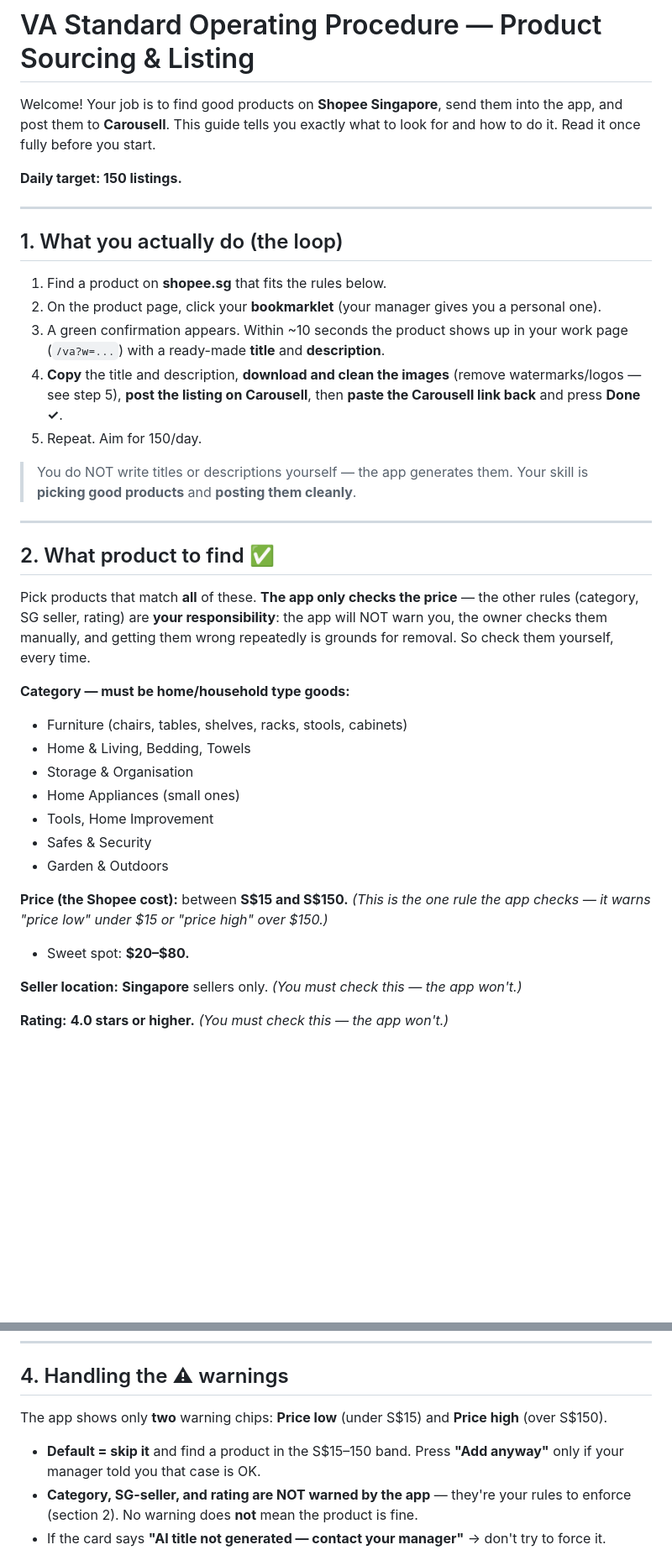
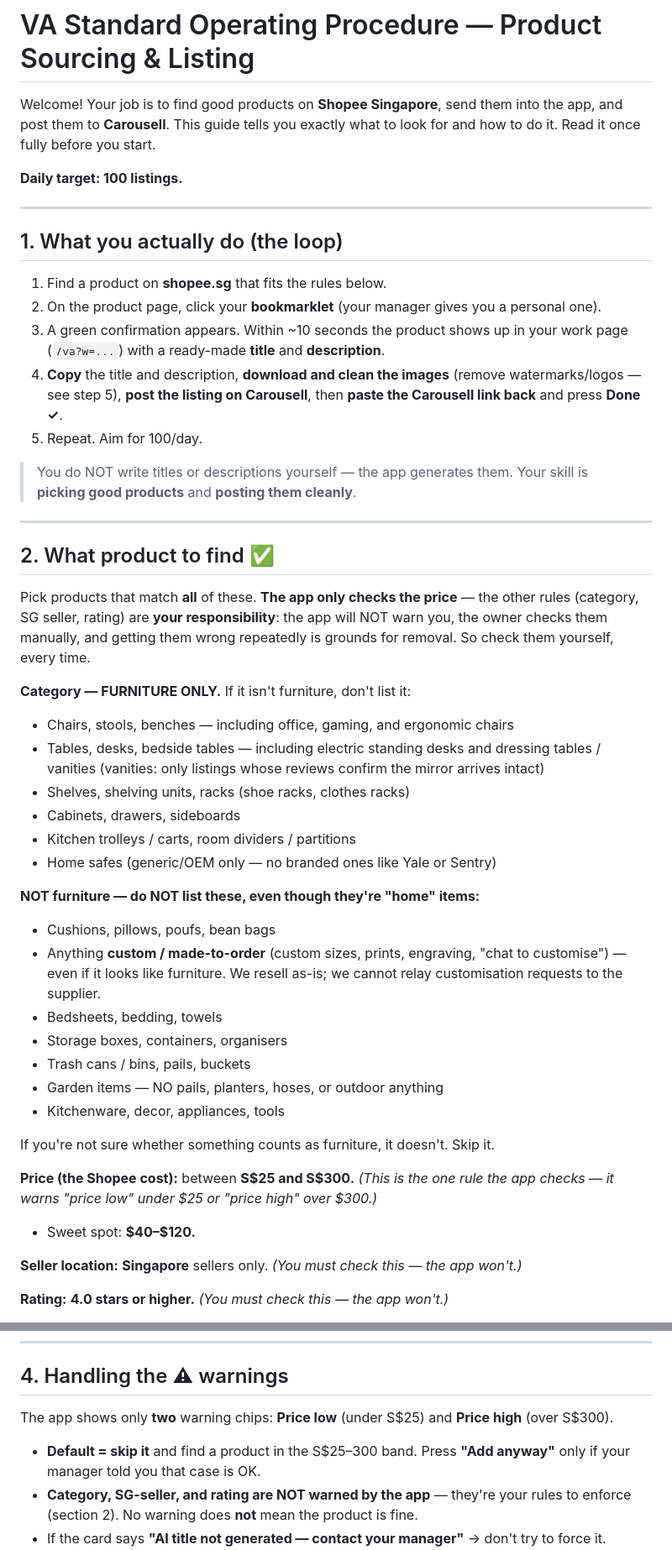
Before and after one commit to GreekeFire/Workers, a Markdown page: VA-SOP.md, 2 parts joined by grey strips. Shown at 84% size. Rendered like a GitHub page; blank space fills up the shorter version.

```diff
--- a/VA-SOP.md
+++ b/VA-SOP.md
@@ -4,7 +4,7 @@ Welcome! Your job is to find good products on **Shopee Singapore**, send them in
 the app, and post them to **Carousell**. This guide tells you exactly what to look
 for and how to do it. Read it once fully before you start.
 
-**Daily target: 150 listings.**
+**Daily target: 100 listings.**
 
 ---
 
@@ -17,7 +17,7 @@ for and how to do it. Read it once fully before you start.
 4. **Copy** the title and description, **download and clean the images** (remove
    watermarks/logos — see step 5), **post the listing on Carousell**, then
    **paste the Carousell link back** and press **Done ✓**.
-5. Repeat. Aim for 150/day.
+5. Repeat. Aim for 100/day.
 
 > You do NOT write titles or descriptions yourself — the app generates them.
 > Your skill is **picking good products** and **posting them cleanly**.
@@ -31,18 +31,32 @@ other rules (category, SG seller, rating) are **your responsibility**: the app w
 NOT warn you, the owner checks them manually, and getting them wrong repeatedly is
 grounds for removal. So check them yourself, every time.
 
-**Category — must be home/household type goods:**
-- Furniture (chairs, tables, shelves, racks, stools, cabinets)
-- Home & Living, Bedding, Towels
-- Storage & Organisation
-- Home Appliances (small ones)
-- Tools, Home Improvement
-- Safes & Security
-- Garden & Outdoors
+**Category — FURNITURE ONLY.** If it isn't furniture, don't list it:
+- Chairs, stools, benches — including office, gaming, and ergonomic chairs
+- Tables, desks, bedside tables — including electric standing desks and
+  dressing tables / vanities (vanities: only listings whose reviews confirm the
+  mirror arrives intact)
+- Shelves, shelving units, racks (shoe racks, clothes racks)
+- Cabinets, drawers, sideboards
+- Kitchen trolleys / carts, room dividers / partitions
+- Home safes (generic/OEM only — no branded ones like Yale or Sentry)
 
-**Price (the Shopee cost):** between **S$15 and S$150.** *(This is the one rule the
-app checks — it warns "price low" under $15 or "price high" over $150.)*
-- Sweet spot: **$20–$80.**
+**NOT furniture — do NOT list these, even though they're "home" items:**
+- Cushions, pillows, poufs, bean bags
+- Anything **custom / made-to-order** (custom sizes, prints, engraving, "chat to
+  customise") — even if it looks like furniture. We resell as-is; we cannot relay
+  customisation requests to the supplier.
+- Bedsheets, bedding, towels
+- Storage boxes, containers, organisers
+- Trash cans / bins, pails, buckets
+- Garden items — NO pails, planters, hoses, or outdoor anything
+- Kitchenware, decor, appliances, tools
+
+If you're not sure whether something counts as furniture, it doesn't. Skip it.
+
+**Price (the Shopee cost):** between **S$25 and S$300.** *(This is the one rule the
+app checks — it warns "price low" under $25 or "price high" over $300.)*
+- Sweet spot: **$40–$120.**
 
 **Seller location:** **Singapore** sellers only. *(You must check this — the app won't.)*
 
@@ -71,10 +85,10 @@ app checks — it warns "price low" under $15 or "price high" over $150.)*
 
 ## 4. Handling the ⚠ warnings
 
-The app shows only **two** warning chips: **Price low** (under S$15) and
-**Price high** (over S$150).
+The app shows only **two** warning chips: **Price low** (under S$25) and
+**Price high** (over S$300).
 
-- **Default = skip it** and find a product in the S$15–150 band. Press **"Add
+- **Default = skip it** and find a product in the S$25–300 band. Press **"Add
   anyway"** only if your manager told you that case is OK.
 - **Category, SG-seller, and rating are NOT warned by the app** — they're your
   rules to enforce (section 2). No warning does **not** mean the product is fine.
```
Also changed, not shown: other parts of VA-SOP.md (+18 -11 lines), HIRING.md (added, +94 -0 lines), SALES-PLAYBOOK.md (added, +143 -0 lines).
